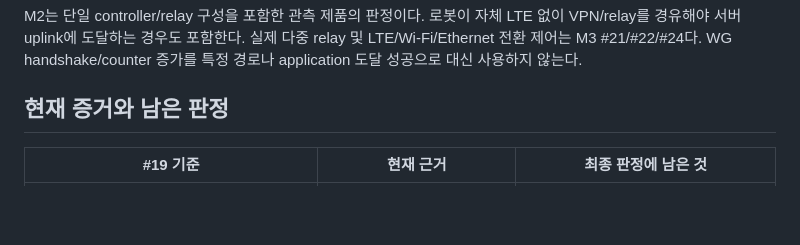
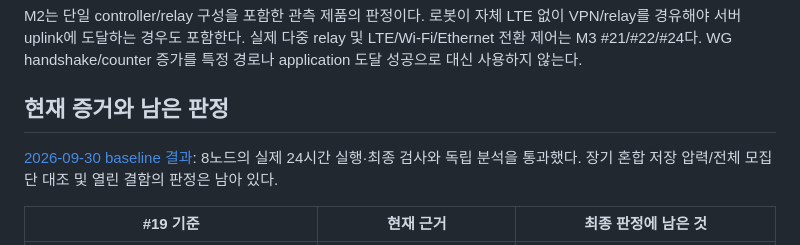
Before and after one commit to timo-kang/vpnctl, a Markdown page: docs/validation/m2-gate.md, the part around the change. GitHub-like rendering; blank space fills up the shorter version.

Commit message:
docs: record uninterrupted 24-hour M2 baseline results

```diff
--- a/docs/validation/m2-gate.md
+++ b/docs/validation/m2-gate.md
@@ -6,6 +6,9 @@ LTE/Wi-Fi/Ethernet 전환 제어는 M3 #21/#22/#24다. WG handshake/counter 증
 특정 경로나 application 도달 성공으로 대신 사용하지 않는다.
 
 ## 현재 증거와 남은 판정
+
+[2026-09-30 baseline 결과](m2-baseline-2026-09-30.md): 8노드의 실제 24시간 실행·최종 검사와
+독립 분석을 통과했다. 장기 혼합 저장 압력/전체 모집단 대조 및 열린 결함의 판정은 남아 있다.
 
 | #19 기준 | 현재 근거 | 최종 판정에 남은 것 |
 | --- | --- | --- |
```
Also changed, not shown: docs/validation/m2-baseline-2026-09-30.md (added, +65 -0 lines), docs/validation/m2-evidence.md (+3 -0 lines).
